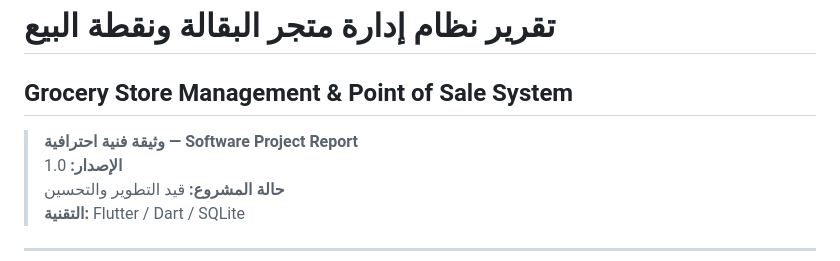
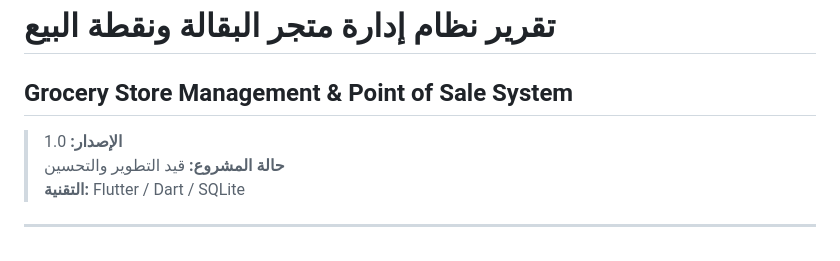
Before and after one commit to Hamdi-Jarban/Sales-Inventory-Management-System, a Markdown page: README.md, the part around the change. GitHub-like rendering.

Commit message:
Remove technical document details from README

```diff
--- a/README.md
+++ b/README.md
@@ -1,7 +1,6 @@
 # تقرير نظام إدارة متجر البقالة ونقطة البيع
 ## Grocery Store Management & Point of Sale System
 
-> **وثيقة فنية احترافية — Software Project Report**
 > **الإصدار:** 1.0
 > **حالة المشروع:** قيد التطوير والتحسين
 > **التقنية:** Flutter / Dart / SQLite
```
